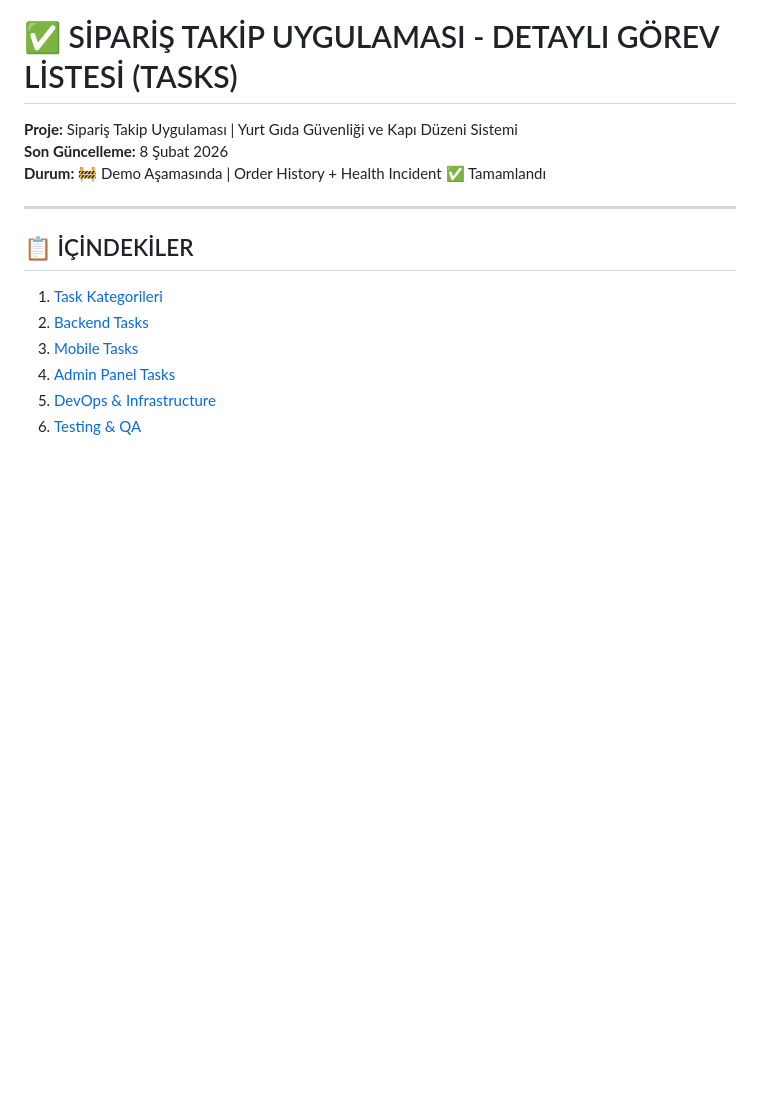
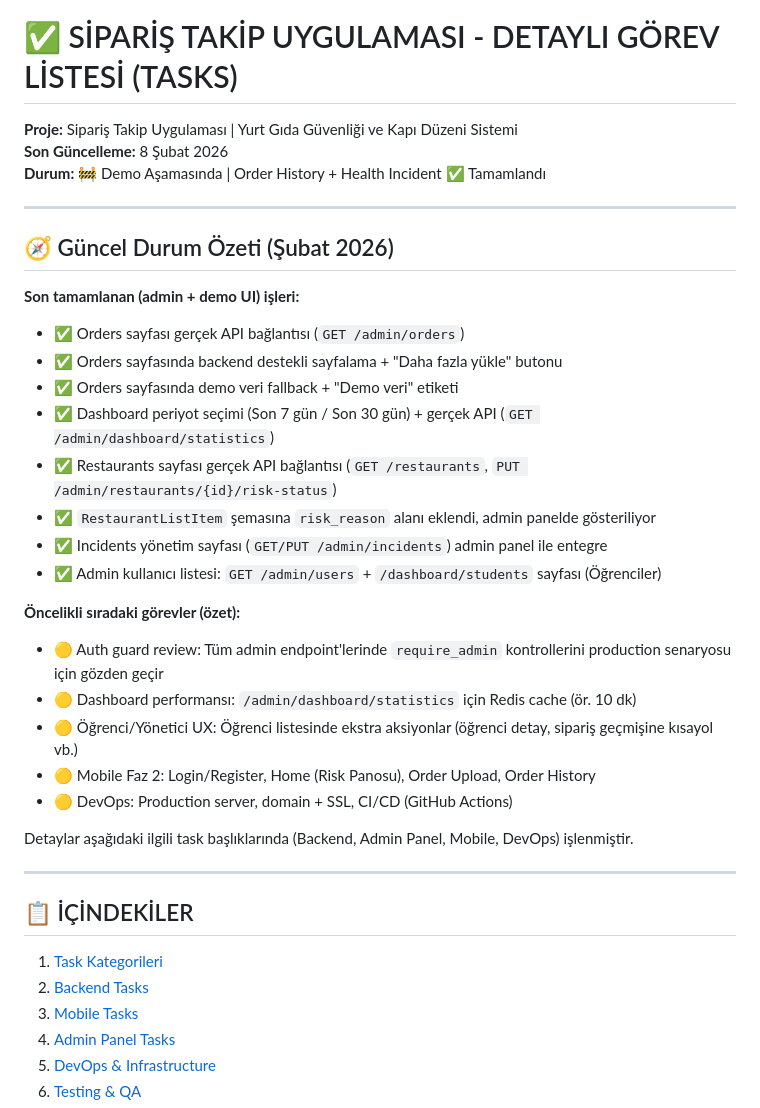
Before and after one commit to mehmetemrekayacan/GidaNobeti, a Markdown page: Proje/docs/TASKS.md, the part around the change. Rendered like a GitHub page; blank space fills up the shorter version.

Commit message:
chore(docs): gorevler SIRADAKI_GOREVLER'den TASKS'e birlestirildi
Co-authored-by: Cursor <cursoragent@cursor.com>

```diff
--- a/Proje/docs/TASKS.md
+++ b/Proje/docs/TASKS.md
@@ -3,6 +3,29 @@
 **Proje:** Sipariş Takip Uygulaması | Yurt Gıda Güvenliği ve Kapı Düzeni Sistemi
 **Son Güncelleme:** 8 Şubat 2026
 **Durum:** 🚧 Demo Aşamasında | Order History + Health Incident ✅ Tamamlandı
+
+---
+
+## 🧭 Güncel Durum Özeti (Şubat 2026)
+
+**Son tamamlanan (admin + demo UI) işleri:**
+- ✅ Orders sayfası gerçek API bağlantısı (`GET /admin/orders`)
+- ✅ Orders sayfasında backend destekli sayfalama + \"Daha fazla yükle\" butonu
+- ✅ Orders sayfasında demo veri fallback + \"Demo veri\" etiketi
+- ✅ Dashboard periyot seçimi (Son 7 gün / Son 30 gün) + gerçek API (`GET /admin/dashboard/statistics`)
+- ✅ Restaurants sayfası gerçek API bağlantısı (`GET /restaurants`, `PUT /admin/restaurants/{id}/risk-status`)
+- ✅ `RestaurantListItem` şemasına `risk_reason` alanı eklendi, admin panelde gösteriliyor
+- ✅ Incidents yönetim sayfası (`GET/PUT /admin/incidents`) admin panel ile entegre
+- ✅ Admin kullanıcı listesi: `GET /admin/users` + `/dashboard/students` sayfası (Öğrenciler)
+
+**Öncelikli sıradaki görevler (özet):**
+- 🟡 Auth guard review: Tüm admin endpoint'lerinde `require_admin` kontrollerini production senaryosu için gözden geçir
+- 🟡 Dashboard performansı: `/admin/dashboard/statistics` için Redis cache (ör. 10 dk)
+- 🟡 Öğrenci/Yönetici UX: Öğrenci listesinde ekstra aksiyonlar (öğrenci detay, sipariş geçmişine kısayol vb.)
+- 🟡 Mobile Faz 2: Login/Register, Home (Risk Panosu), Order Upload, Order History
+- 🟡 DevOps: Production server, domain + SSL, CI/CD (GitHub Actions)
+
+Detaylar aşağıdaki ilgili task başlıklarında (Backend, Admin Panel, Mobile, DevOps) işlenmiştir.
 
 ---
 
```
Also changed, not shown: Proje/docs/SIRADAKI_GOREVLER.md (deleted, +0 -68 lines).
